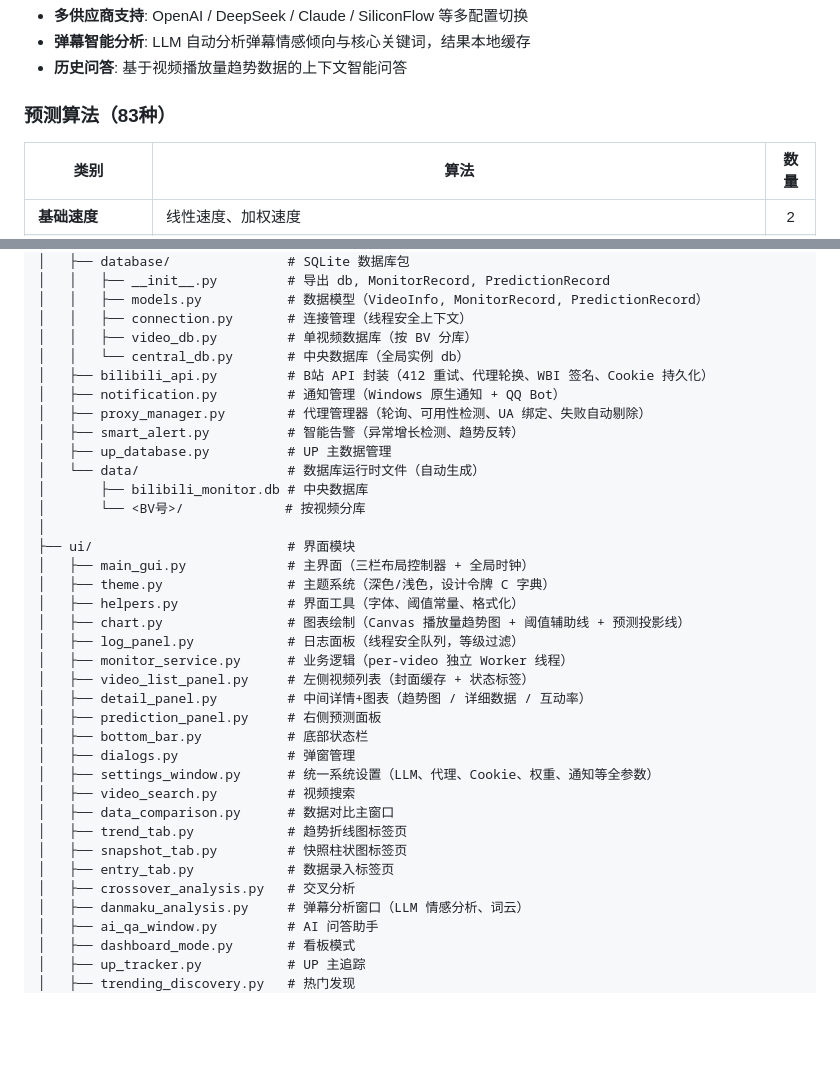
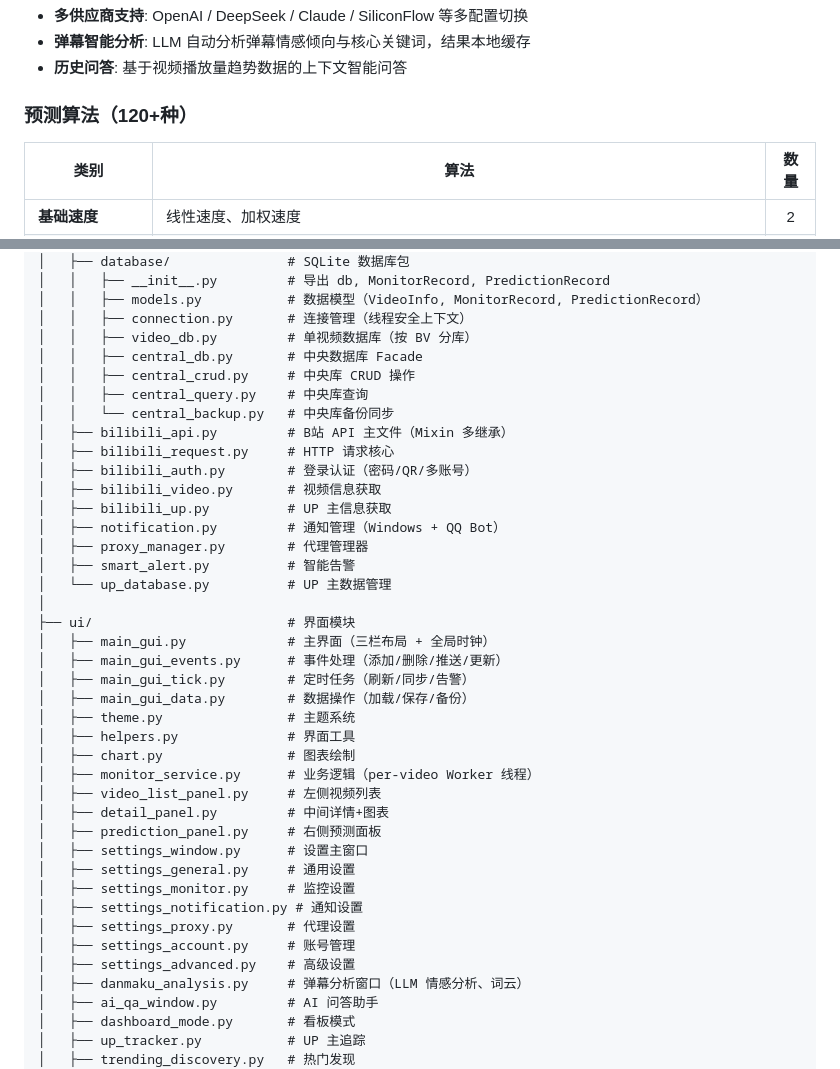
Before and after one commit to jinyiwei2012/bilivideo_monitor, a Markdown page: README.md, 2 parts joined by grey strips. Rendered like a GitHub page; blank space fills up the shorter version.

Commit message:
docs: 更新 README 项目结构 + CHANGELOG v2.8.0
README:
- 算法数 83→120+ 准确计数
- 项目结构更新：拆分后 4 模块展开（core x5, db x4, ui x7, gui x4）
- 删除过时注释

CHANGELOG v2.8.0:
- 重构：大文件拆分/Mixin/GCN双引擎/完整性校验/C901清零
- 修复：6轮审查 100+ 问题清零详细清单
- 文档：全项目中文注释 + update_hashes 脚本

```diff
--- a/README.md
+++ b/README.md
@@ -32,7 +32,7 @@
 - **弹幕智能分析**: LLM 自动分析弹幕情感倾向与核心关键词，结果本地缓存
 - **历史问答**: 基于视频播放量趋势数据的上下文智能问答
 
-### 预测算法（83种）
+### 预测算法（120+种）
 
 | 类别 | 算法 | 数量 |
 |------|------|:----:|
@@ -98,35 +98,39 @@ b站监控/
 │   │   ├── models.py           # 数据模型（VideoInfo, MonitorRecord, PredictionRecord）
 │   │   ├── connection.py       # 连接管理（线程安全上下文）
 │   │   ├── video_db.py         # 单视频数据库（按 BV 分库）
-│   │   └── central_db.py       # 中央数据库（全局实例 db）
-│   ├── bilibili_api.py         # B站 API 封装（412 重试、代理轮换、WBI 签名、Cookie 持久化）
-│   ├── notification.py         # 通知管理（Windows 原生通知 + QQ Bot）
-│   ├── proxy_manager.py        # 代理管理器（轮询、可用性检测、UA 绑定、失败自动剔除）
-│   ├── smart_alert.py          # 智能告警（异常增长检测、趋势反转）
-│   ├── up_database.py          # UP 主数据管理
-│   └── data/                   # 数据库运行时文件（自动生成）
-│       ├── bilibili_monitor.db # 中央数据库
-│       └── <BV号>/             # 按视频分库
+│   │   ├── central_db.py       # 中央数据库 Facade
+│   │   ├── central_crud.py     # 中央库 CRUD 操作
+│   │   ├── central_query.py    # 中央库查询
+│   │   └── central_backup.py   # 中央库备份同步
+│   ├── bilibili_api.py         # B站 API 主文件（Mixin 多继承）
+│   ├── bilibili_request.py     # HTTP 请求核心
+│   ├── bilibili_auth.py        # 登录认证（密码/QR/多账号）
+│   ├── bilibili_video.py       # 视频信息获取
+│   ├── bilibili_up.py          # UP 主信息获取
+│   ├── notification.py         # 通知管理（Windows + QQ Bot）
+│   ├── proxy_manager.py        # 代理管理器
+│   ├── smart_alert.py          # 智能告警
+│   └── up_database.py          # UP 主数据管理
 │
 ├── ui/                         # 界面模块
-│   ├── main_gui.py             # 主界面（三栏布局控制器 + 全局时钟）
-│   ├── theme.py                # 主题系统（深色/浅色，设计令牌 C 字典）
-│   ├── helpers.py              # 界面工具（字体、阈值常量、格式化）
-│   ├── chart.py                # 图表绘制（Canvas 播放量趋势图 + 阈值辅助线 + 预测投影线）
-│   ├── log_panel.py            # 日志面板（线程安全队列，等级过滤）
-│   ├── monitor_service.py      # 业务逻辑（per-video 独立 Worker 线程）
-│   ├── video_list_panel.py     # 左侧视频列表（封面缓存 + 状态标签）
-│   ├── detail_panel.py         # 中间详情+图表（趋势图 / 详细数据 / 互动率）
+│   ├── main_gui.py             # 主界面（三栏布局 + 全局时钟）
+│   ├── main_gui_events.py      # 事件处理（添加/删除/推送/更新）
+│   ├── main_gui_tick.py        # 定时任务（刷新/同步/告警）
+│   ├── main_gui_data.py        # 数据操作（加载/保存/备份）
+│   ├── theme.py                # 主题系统
+│   ├── helpers.py              # 界面工具
+│   ├── chart.py                # 图表绘制
+│   ├── monitor_service.py      # 业务逻辑（per-video Worker 线程）
+│   ├── video_list_panel.py     # 左侧视频列表
+│   ├── detail_panel.py         # 中间详情+图表
 │   ├── prediction_panel.py     # 右侧预测面板
-│   ├── bottom_bar.py           # 底部状态栏
-│   ├── dialogs.py              # 弹窗管理
-│   ├── settings_window.py      # 统一系统设置（LLM、代理、Cookie、权重、通知等全参数）
-│   ├── video_search.py         # 视频搜索
-│   ├── data_comparison.py      # 数据对比主窗口
-│   ├── trend_tab.py            # 趋势折线图标签页
-│   ├── snapshot_tab.py         # 快照柱状图标签页
-│   ├── entry_tab.py            # 数据录入标签页
-│   ├── crossover_analysis.py   # 交叉分析
+│   ├── settings_window.py      # 设置主窗口
+│   ├── settings_general.py     # 通用设置
+│   ├── settings_monitor.py     # 监控设置
+│   ├── settings_notification.py # 通知设置
+│   ├── settings_proxy.py       # 代理设置
+│   ├── settings_account.py     # 账号管理
+│   ├── settings_advanced.py    # 高级设置
 │   ├── danmaku_analysis.py     # 弹幕分析窗口（LLM 情感分析、词云）
 │   ├── ai_qa_window.py         # AI 问答助手
 │   ├── dashboard_mode.py       # 看板模式
```
Also changed, not shown: CHANGELOG.md (+39 -0 lines).
